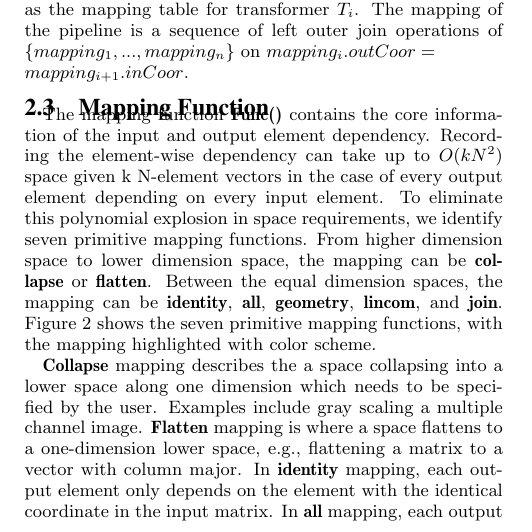
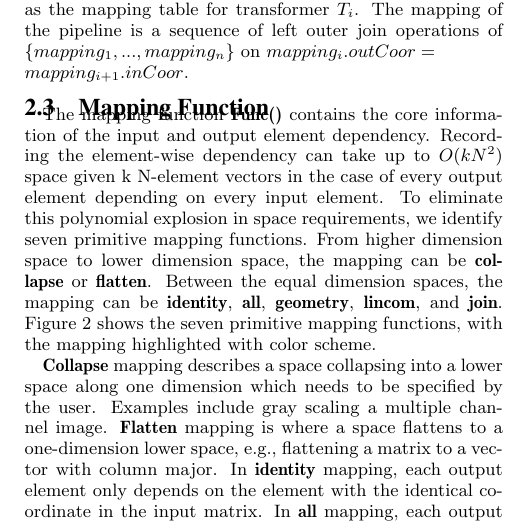
Before and after one commit to luckh2/SIGMOD_2016, a LaTeX paper (Lineage.tex): part of one column of page 3 of 12, cut so that both start at the same text. Compiled offline with pdfLaTeX.

Commit message:
changes in 2.3

```diff
--- a/Lineage.tex
+++ b/Lineage.tex
@@ -369,7 +369,7 @@ Figure~\ref{fig:narrowmapping} shows the seven primitive mapping functions, with
 \end{center}
 \end{figure}
 
-{\bf Collapse} mapping describes the a space collapsing into a lower space along one dimension which needs
+{\bf Collapse} mapping describes a space collapsing into a lower space along one dimension which needs
 to be specified by the user. Examples include gray scaling a multiple channel image.
 {\bf Flatten} mapping is where a space flattens to a one-dimension lower space, e.g., flattening a matrix to a vector with column major.
 In {\bf identity} mapping, each output element only depends on the element with the identical coordinate in the input matrix.
```
